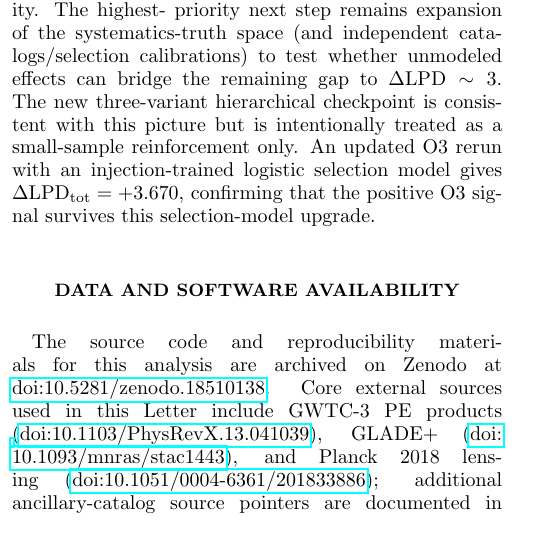
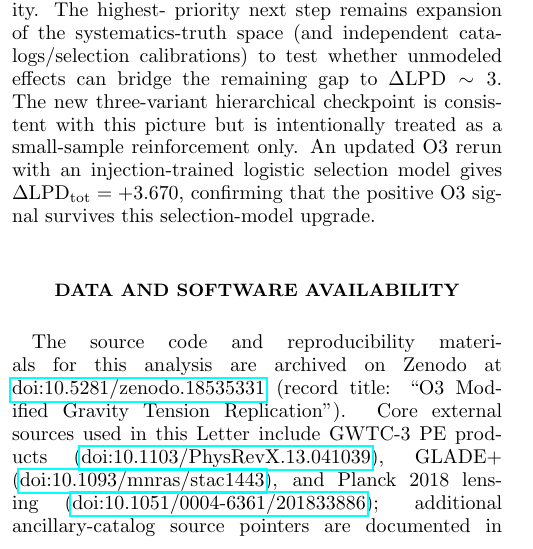
Before and after one commit to simulationstation/O3-Tension-Code, a LaTeX paper (papers/dark_siren/dark_siren_letter.tex): part of one column of page 5 of 8, cut so that both start at the same text. The pictures show the PDF file papers/dark_siren/dark_siren_letter.pdf that the author committed with the source.

Commit message:
Update dark-siren letter DOI to Zenodo 18535331

```diff
--- a/papers/dark_siren/dark_siren_letter.tex
+++ b/papers/dark_siren/dark_siren_letter.tex
@@ -313,7 +313,7 @@
 
 \section*{Data and Software Availability}
 The source code and reproducibility materials for this analysis are archived on Zenodo at
-\href{https://doi.org/10.5281/zenodo.18510138}{doi:10.5281/zenodo.18510138}. Core external sources used in this Letter include
+\href{https://doi.org/10.5281/zenodo.18535331}{doi:10.5281/zenodo.18535331} (record title: ``O3 Modified Gravity Tension Replication''). Core external sources used in this Letter include
 GWTC-3 PE products (\doi{10.1103/PhysRevX.13.041039}), GLADE+ (\doi{10.1093/mnras/stac1443}), and Planck 2018 lensing
 (\doi{10.1051/0004-6361/201833886}); additional ancillary-catalog source pointers are documented in the repository manifest.
 All figures in this Letter are generated from the archived scripts and artifact manifests.
```
Also changed, not shown: papers/dark_siren/dark_siren_letter.pdf.
